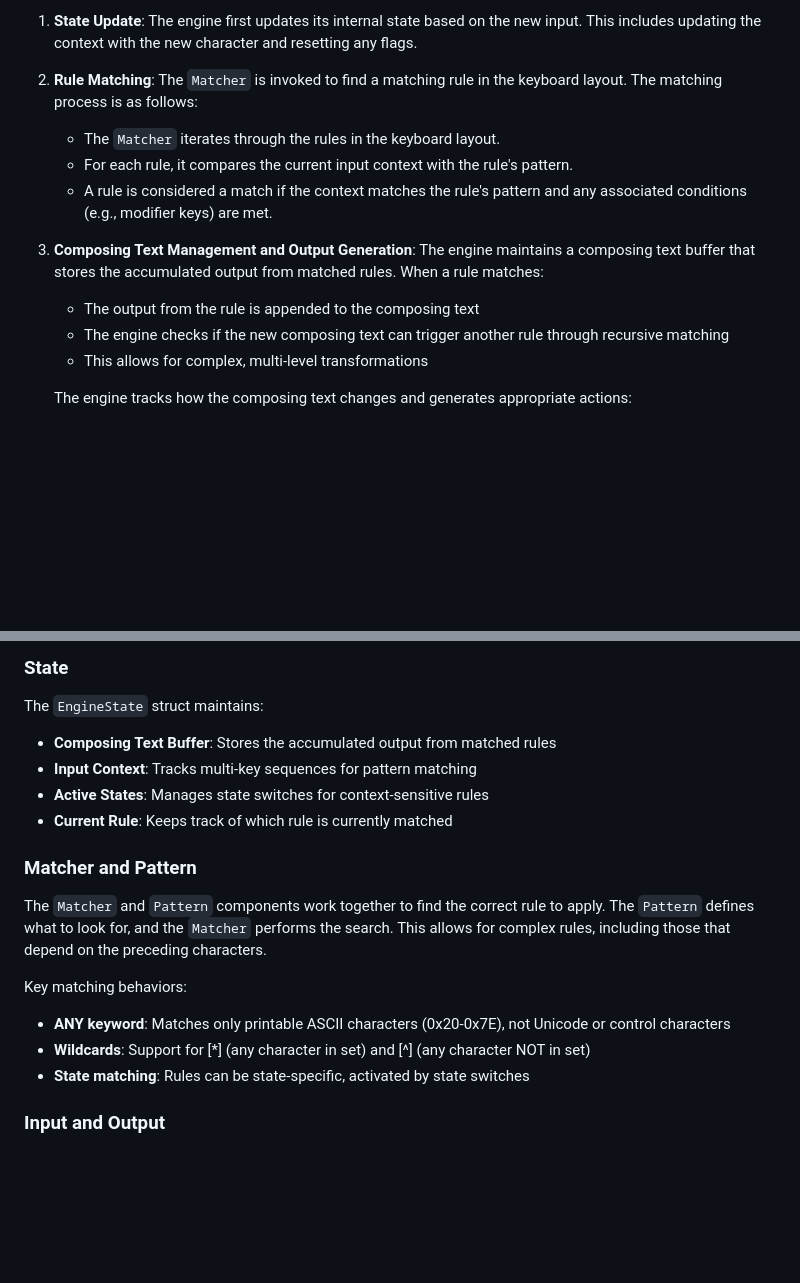
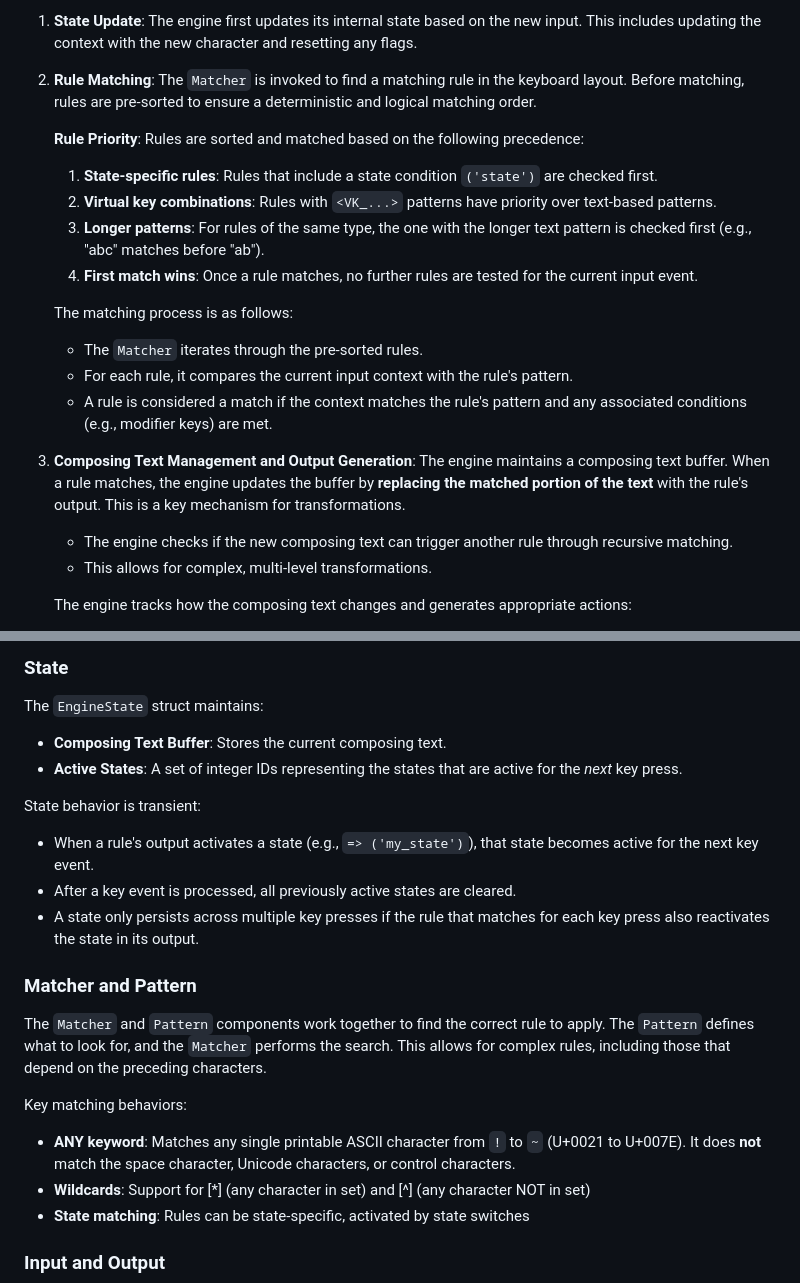
Before and after one commit to thantthet/keymagic-3, a Markdown page: ENGINE_LOGIC.md, 2 parts joined by grey strips. Rendered like a GitHub page; blank space fills up the shorter version.

Commit message:
docs: Update ENGINE_LOGIC, KM2_FORMAT, KMS_FORMAT documentation
Reflect actual implementation details and correct inconsistencies:
- ENGINE_LOGIC.md: Clarify rule sorting, text replacement, and state lifecycle.
- KM2_FORMAT.md: Correct virtual key encoding example and clarify info ID storage.
- KMS_FORMAT.md: Harmonize ANY keyword behavior with engine implementation.

```diff
--- a/ENGINE_LOGIC.md
+++ b/ENGINE_LOGIC.md
@@ -33,15 +33,24 @@ These capabilities are essential for:
 
 1.  **State Update**: The engine first updates its internal state based on the new input. This includes updating the context with the new character and resetting any flags.
 
-2.  **Rule Matching**: The `Matcher` is invoked to find a matching rule in the keyboard layout. The matching process is as follows:
-    - The `Matcher` iterates through the rules in the keyboard layout.
+2.  **Rule Matching**: The `Matcher` is invoked to find a matching rule in the keyboard layout. Before matching, rules are pre-sorted to ensure a deterministic and logical matching order.
+
+    **Rule Priority**:
+    Rules are sorted and matched based on the following precedence:
+    1.  **State-specific rules**: Rules that include a state condition `('state')` are checked first.
+    2.  **Virtual key combinations**: Rules with `<VK_...>` patterns have priority over text-based patterns.
+    3.  **Longer patterns**: For rules of the same type, the one with the longer text pattern is checked first (e.g., "abc" matches before "ab").
+    4.  **First match wins**: Once a rule matches, no further rules are tested for the current input event.
+
+    The matching process is as follows:
+    - The `Matcher` iterates through the pre-sorted rules.
     - For each rule, it compares the current input context with the rule's pattern.
     - A rule is considered a match if the context matches the rule's pattern and any associated conditions (e.g., modifier keys) are met.
 
-3.  **Composing Text Management and Output Generation**: The engine maintains a composing text buffer that stores the accumulated output from matched rules. When a rule matches:
-    - The output from the rule is appended to the composing text
-    - The engine checks if the new composing text can trigger another rule through recursive matching
-    - This allows for complex, multi-level transformations
+3.  **Composing Text Management and Output Generation**: The engine maintains a composing text buffer. When a rule matches, the engine updates the buffer by **replacing the matched portion of the text** with the rule's output. This is a key mechanism for transformations.
+
+    - The engine checks if the new composing text can trigger another rule through recursive matching.
+    - This allows for complex, multi-level transformations.
 
     The engine tracks how the composing text changes and generates appropriate actions:
     - **Text Insertion**: Insert new text at the cursor
@@ -98,17 +107,20 @@ The `KeyMagicEngine` struct holds the current keyboard layout and the engine's s
 ### State
 
 The `EngineState` struct maintains:
-- **Composing Text Buffer**: Stores the accumulated output from matched rules
-- **Input Context**: Tracks multi-key sequences for pattern matching
-- **Active States**: Manages state switches for context-sensitive rules
-- **Current Rule**: Keeps track of which rule is currently matched
+- **Composing Text Buffer**: Stores the current composing text.
+- **Active States**: A set of integer IDs representing the states that are active for the *next* key press.
+
+State behavior is transient:
+- When a rule's output activates a state (e.g., `=> ('my_state')`), that state becomes active for the next key event.
+- After a key event is processed, all previously active states are cleared.
+- A state only persists across multiple key presses if the rule that matches for each key press also reactivates the state in its output.
 
 ### Matcher and Pattern
 
 The `Matcher` and `Pattern` components work together to find the correct rule to apply. The `Pattern` defines what to look for, and the `Matcher` performs the search. This allows for complex rules, including those that depend on the preceding characters.
 
 Key matching behaviors:
-- **ANY keyword**: Matches only printable ASCII characters (0x20-0x7E), not Unicode or control characters
+- **ANY keyword**: Matches any single printable ASCII character from `!` to `~` (U+0021 to U+007E). It does **not** match the space character, Unicode characters, or control characters.
 - **Wildcards**: Support for [*] (any character in set) and [^] (any character NOT in set)
 - **State matching**: Rules can be state-specific, activated by state switches
 
```
Also changed, not shown: KM2_FORMAT.md (+5 -1 lines), KMS_FORMAT.md (+3 -2 lines).
